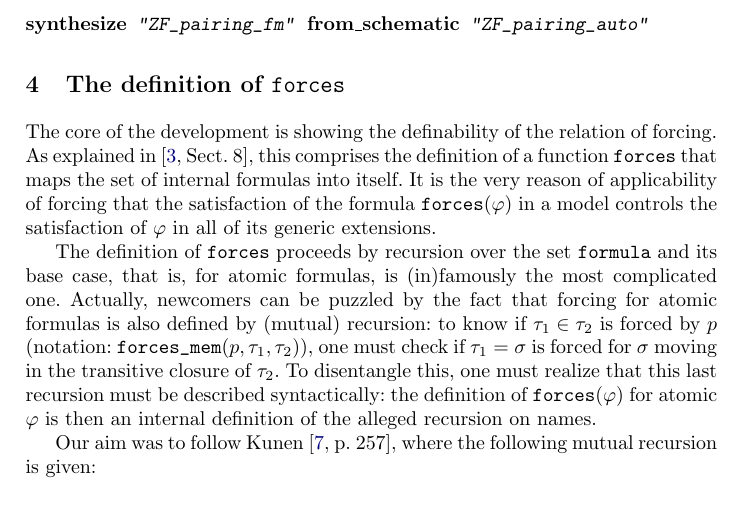
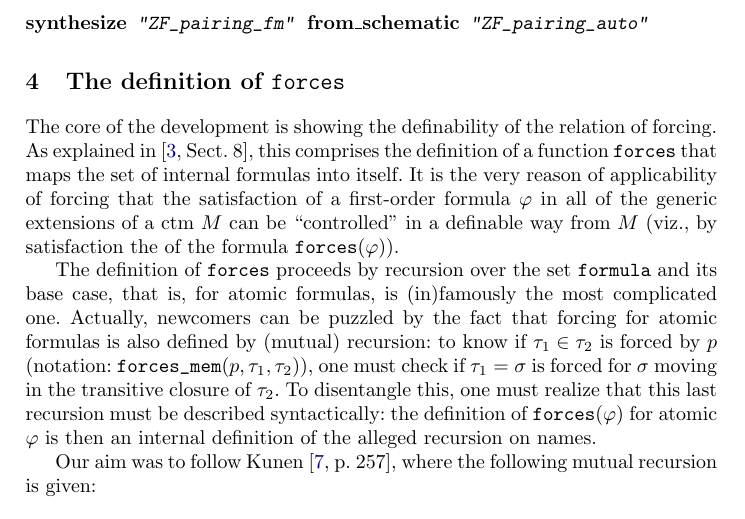
Before and after one commit to sterraf/forcing_Isabelle, a LaTeX thesis (IJCAR2020/forcing_in_isabelle_zf.tex, which reads IJCAR2020/forces_definition.tex): part of page 5 of 13, cut so that both start at the same text. Compiled offline with pdfLaTeX; a LaTeX package or settings file that is missing is left out.

Commit message:
dos observaciones by Miguel (sólo apliqué una)

```diff
--- a/IJCAR2020/forces_definition.tex
+++ b/IJCAR2020/forces_definition.tex
@@ -6,9 +6,9 @@ relation of forcing. As explained in
 \cite[Sect.~8]{2019arXiv190103313G}, this comprises the
 definition of a function $\forceisa$ that maps the set of internal
 formulas into itself. It is the very reason of applicability of
-forcing that the satisfaction of the formula $\forceisa(\phi)$ in a
-model controls the satisfaction of $\phi$ in all of its generic
-extensions.
+forcing that the satisfaction of a first-order formula  $\phi$ in all of the generic
+extensions of a ctm $M$ can be ``controlled'' in a definable way from
+$M$ (viz., by  satisfaction the of the formula $\forceisa(\phi)$).
 
 The definition of $\forceisa$ proceeds by recursion
 over the set $\formula$ and its base case, that is, for
```
